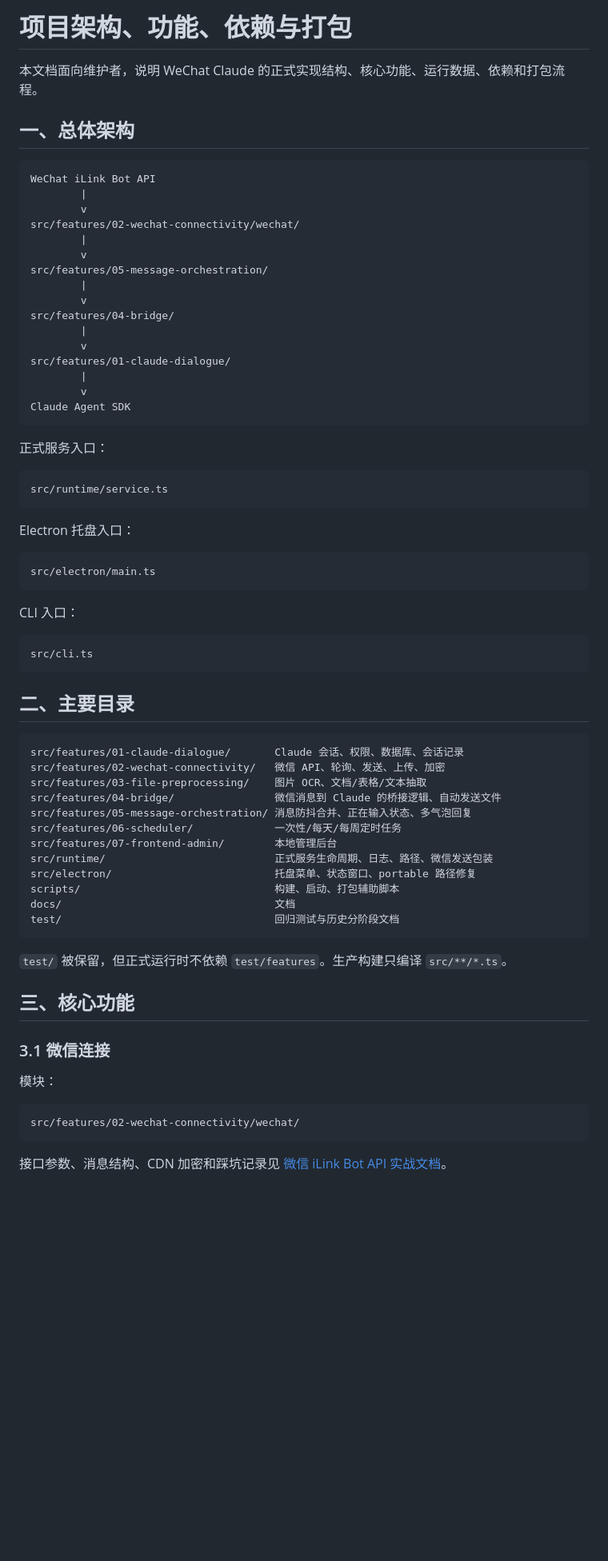
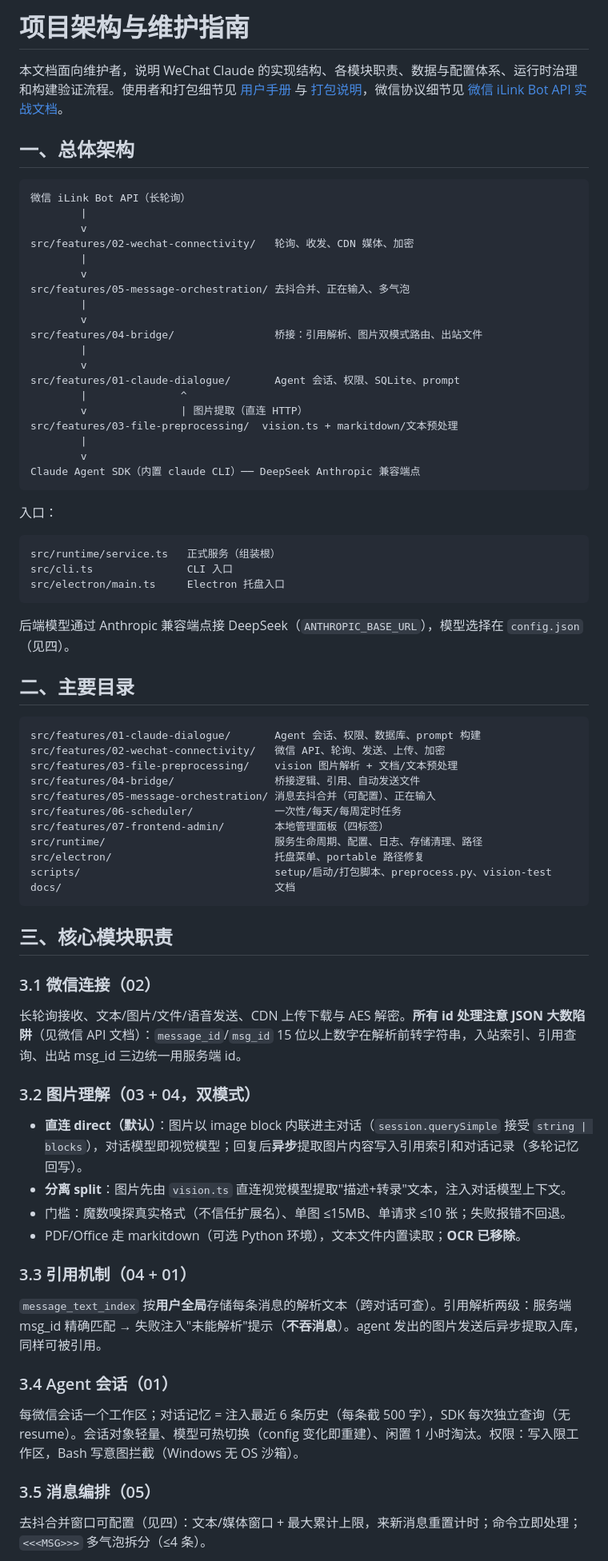
Before and after one commit to spledid123/wechat-claude, a Markdown page: docs/architecture.md, the part around one of its changes. Shown at 80% size. Rendered like a GitHub page; blank space fills up the shorter version.

````diff
--- a/docs/architecture.md
+++ b/docs/architecture.md
@@ -1,74 +1,74 @@
-# 项目架构、功能、依赖与打包
+# 项目架构与维护指南
 
-本文档面向维护者，说明 WeChat Claude 的正式实现结构、核心功能、运行数据、依赖和打包流程。
+本文档面向维护者，说明 WeChat Claude 的实现结构、各模块职责、数据与配置体系、运行时治理和构建验证流程。使用者和打包细节见 [用户手册](user-exe-guide.md) 与 [打包说明](packaging.md)，微信协议细节见 [微信 iLink Bot API 实战文档](wechat-ilink-api.md)。
 
 ## 一、总体架构
 
 ```text
-WeChat iLink Bot API
+微信 iLink Bot API（长轮询）
         |
         v
-src/features/02-wechat-connectivity/wechat/
+src/features/02-wechat-connectivity/   轮询、收发、CDN 媒体、加密
         |
         v
-src/features/05-message-orchestration/
+src/features/05-message-orchestration/ 去抖合并、正在输入、多气泡
         |
         v
-src/features/04-bridge/
+src/features/04-bridge/                桥接：引用解析、图片双模式路由、出站文件
         |
         v
-src/features/01-claude-dialogue/
+src/features/01-claude-dialogue/       Agent 会话、权限、SQLite、prompt
+        |               ^
+        v               | 图片提取（直连 HTTP）
+src/features/03-file-preprocessing/  vision.ts + markitdown/文本预处理
         |
         v
-Claude Agent SDK
+Claude Agent SDK（内置 claude CLI）── DeepSeek Anthropic 兼容端点
 ```
 
-正式服务入口：
+入口：
 
 ```text
-src/runtime/service.ts
+src/runtime/service.ts   正式服务（组装根）
+src/cli.ts               CLI 入口
+src/electron/main.ts     Electron 托盘入口
 ```
 
-Electron 托盘入口：
-
-```text
-src/electron/main.ts
-```
-
-CLI 入口：
-
-```text
-src/cli.ts
-```
+后端模型通过 Anthropic 兼容端点接 DeepSeek（`ANTHROPIC_BASE_URL`），模型选择在 `config.json`（见四）。
 
 ## 二、主要目录
 
 ```text
-src/features/01-claude-dialogue/       Claude 会话、权限、数据库、会话记录
+src/features/01-claude-dialogue/       Agent 会话、权限、数据库、prompt 构建
 src/features/02-wechat-connectivity/   微信 API、轮询、发送、上传、加密
-src/features/03-file-preprocessing/    图片 OCR、文档/表格/文本抽取
-src/features/04-bridge/                微信消息到 Claude 的桥接逻辑、自动发送文件
-src/features/05-message-orchestration/ 消息防抖合并、正在输入状态、多气泡回复
+src/features/03-file-preprocessing/    vision 图片解析 + 文档/文本预处理
+src/features/04-bridge/                桥接逻辑、引用、自动发送文件
+src/features/05-message-orchestration/ 消息去抖合并（可配置）、正在输入
 src/features/06-scheduler/             一次性/每天/每周定时任务
-src/features/07-frontend-admin/        本地管理后台
-src/runtime/                           正式服务生命周期、日志、路径、微信发送包装
-src/electron/                          托盘菜单、状态窗口、portable 路径修复
-scripts/                               构建、启动、打包辅助脚本
+src/features/07-frontend-admin/        本地管理面板（四标签）
+src/runtime/                           服务生命周期、配置、日志、存储清理、路径
+src/electron/                          托盘菜单、portable 路径修复
+scripts/                               setup/启动/打包脚本、preprocess.py、vision-test
 docs/                                  文档
-test/                                  回归测试与历史分阶段文档
 ```
 
-`test/` 被保留，但正式运行时不依赖 `test/features`。生产构建只编译 `src/**/*.ts`。
+## 三、核心模块职责
 
-## 三、核心功能
+### 3.1 微信连接（02）
+长轮询接收、文本/图片/文件/语音发送、CDN 上传下载与 AES 解密。**所有 id 处理注意 JSON 大数陷阱**（见微信 API 文档）：`message_id`/`msg_id` 15 位以上数字在解析前转字符串，入站索引、引用查询、出站 msg_id 三边统一用服务端 id。
 
-### 3.1 微信连接
+### 3.2 图片理解（03 + 04，双模式）
+- **直连 direct（默认）**：图片以 image block 内联进主对话（`session.querySimple` 接受 `string | blocks`），对话模型即视觉模型；回复后**异步**提取图片内容写入引用索引和对话记录（多轮记忆回写）。
+- **分离 split**：图片先由 `vision.ts` 直连视觉模型提取"描述+转录"文本，注入对话模型上下文。
+- 门槛：魔数嗅探真实格式（不信任扩展名）、单图 ≤15MB、单请求 ≤10 张；失败报错不回退。
+- PDF/Office 走 markitdown（可选 Python 环境），文本文件内置读取；**OCR 已移除**。
 
-模块：
+### 3.3 引用机制（04 + 01）
+`message_text_index` 按**用户全局**存储每条消息的解析文本（跨对话可查）。引用解析两级：服务端 msg_id 精确匹配 → 失败注入"未能解析"提示（**不吞消息**）。agent 发出的图片发送后异步提取入库，同样可被引用。
 
-```text
-src/features/02-wechat-connectivity/wechat/
-```
+### 3.4 Agent 会话（01）
+每微信会话一个工作区；对话记忆 = 注入最近 6 条历史（每条截 500 字），SDK 每次独立查询（无 resume）。会话对象轻量、模型可热切换（config 变化即重建）、闲置 1 小时淘汰。权限：写入限工作区，Bash 写意图拦截（Windows 无 OS 沙箱）。
 
-接口参数、消息结构、CDN 加密和踩坑记录见 [微信 iLink Bot API 实战文档](wechat-ilink-api.md)。
+### 3.5 消息编排（05）
+去抖合并窗口可配置（见四）：文本/媒体窗口 + 最大累计上限，来新消息重置计时；命令立即处理；`<<<MSG>>>` 多气泡拆分（≤4 条）。
 
````
Also changed, not shown: other parts of docs/architecture.md (+65 -256 lines), docs/official-runtime.md (deleted, +0 -114 lines).
